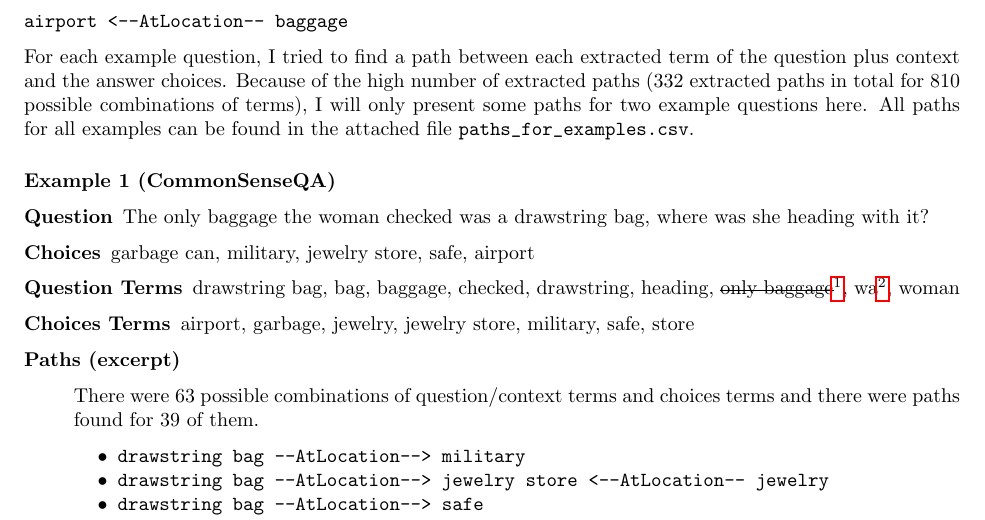
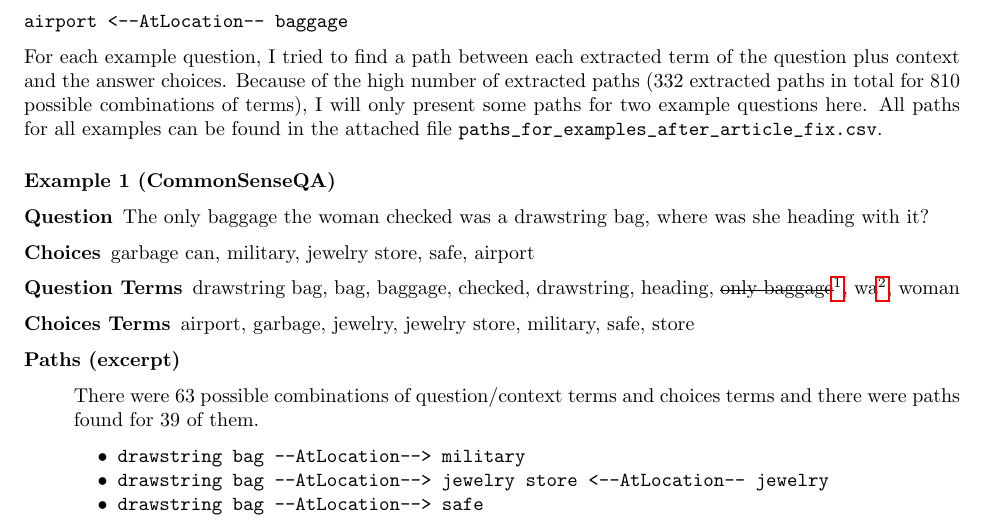
Before and after one commit to felixbmuller/nlp-commonsense, a LaTeX document (doc/report.tex): part of page 3 of 5, cut so that both start at the same text. Compiled offline with pdfLaTeX.

Commit message:
final version report 1

```diff
--- a/doc/report.tex
+++ b/doc/report.tex
@@ -217,7 +217,7 @@ choices.   Because of the high number of extracted paths (332 extracted
 paths in total for 810 possible combinations of terms), I will only
 present some paths for two example questions here. All paths for all
 examples can be found in the attached file
-\verb|paths_for_examples.csv|.
+\verb|paths_for_examples_after_article_fix.csv|.
 
 
 \paragraph{Example 1 (CommonSenseQA)}
```
